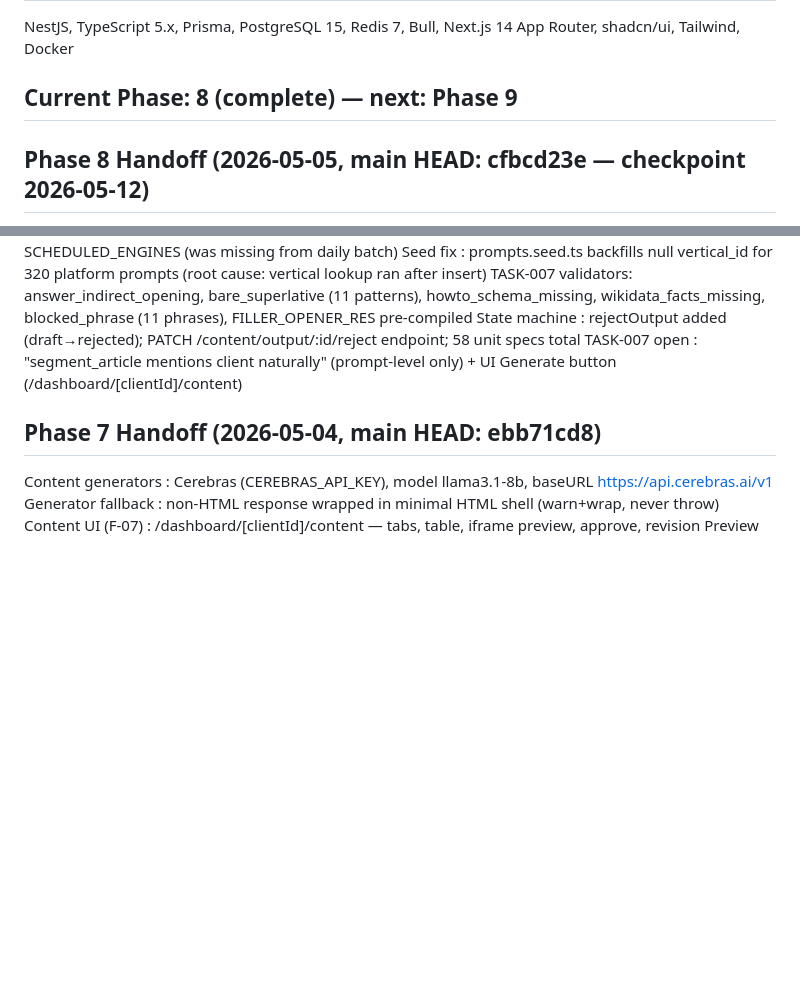
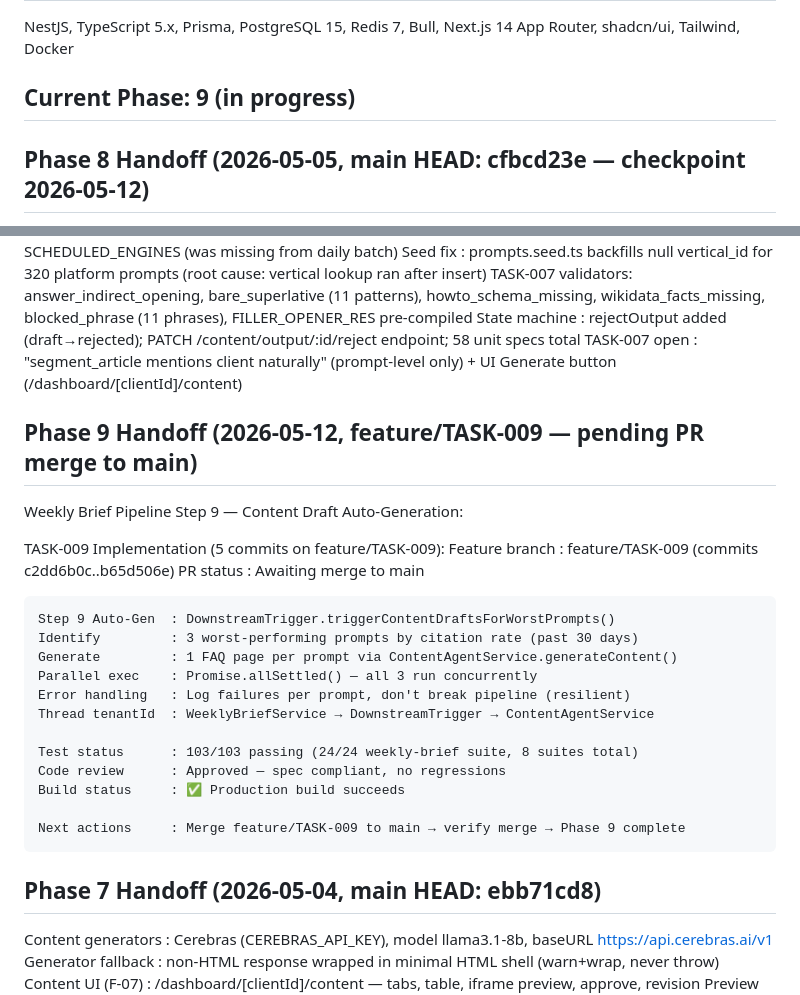
Before and after one commit to katharguppe/rankonova, a Markdown page: CLAUDE.md, 2 parts joined by grey strips. GitHub-like rendering; blank space fills up the shorter version.

Commit message:
[TASK-009] chore: update CLAUDE.md checkpoint — Phase 9 Step 9 content draft auto-generation complete, PR pending merge

```diff
--- a/CLAUDE.md
+++ b/CLAUDE.md
@@ -4,7 +4,7 @@
 ## Stack
 NestJS, TypeScript 5.x, Prisma, PostgreSQL 15, Redis 7, Bull, Next.js 14 App Router, shadcn/ui, Tailwind, Docker
 
-## Current Phase: 8 (complete) — next: Phase 9
+## Current Phase: 9 (in progress)
 
 ## Phase 8 Handoff (2026-05-05, main HEAD: cfbcd23e — checkpoint 2026-05-12)
   All 5 Offsite modules shipped under app\offsite\:
@@ -52,6 +52,26 @@ NestJS, TypeScript 5.x, Prisma, PostgreSQL 15, Redis 7, Bull, Next.js 14 App Rou
     State machine     : rejectOutput added (draft→rejected); PATCH /content/output/:id/reject endpoint; 58 unit specs total
     TASK-007 open     : "segment_article mentions client naturally" (prompt-level only) + UI Generate button (/dashboard/[clientId]/content)
 
+## Phase 9 Handoff (2026-05-12, feature/TASK-009 — pending PR merge to main)
+  Weekly Brief Pipeline Step 9 — Content Draft Auto-Generation:
+
+  TASK-009 Implementation (5 commits on feature/TASK-009):
+    Feature branch   : feature/TASK-009 (commits c2dd6b0c..b65d506e)
+    PR status        : Awaiting merge to main
+
+    Step 9 Auto-Gen  : DownstreamTrigger.triggerContentDraftsForWorstPrompts()
+    Identify         : 3 worst-performing prompts by citation rate (past 30 days)
+    Generate         : 1 FAQ page per prompt via ContentAgentService.generateContent()
+    Parallel exec    : Promise.allSettled() — all 3 run concurrently
+    Error handling   : Log failures per prompt, don't break pipeline (resilient)
+    Thread tenantId  : WeeklyBriefService → DownstreamTrigger → ContentAgentService
+
+    Test status      : 103/103 passing (24/24 weekly-brief suite, 8 suites total)
+    Code review      : Approved — spec compliant, no regressions
+    Build status     : ✅ Production build succeeds
+
+    Next actions     : Merge feature/TASK-009 to main → verify merge → Phase 9 complete
+
 ## Phase 7 Handoff (2026-05-04, main HEAD: ebb71cd8)
   Content generators  : Cerebras (CEREBRAS_API_KEY), model llama3.1-8b, baseURL https://api.cerebras.ai/v1
   Generator fallback  : non-HTML response wrapped in minimal HTML shell (warn+wrap, never throw)
```
